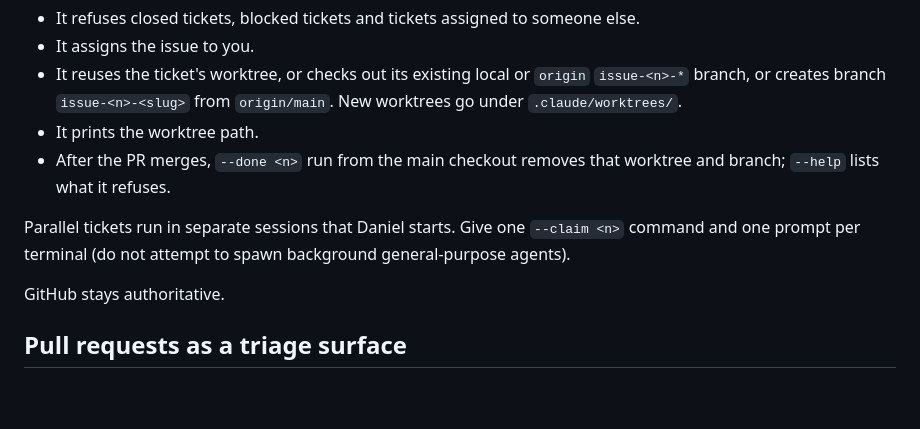
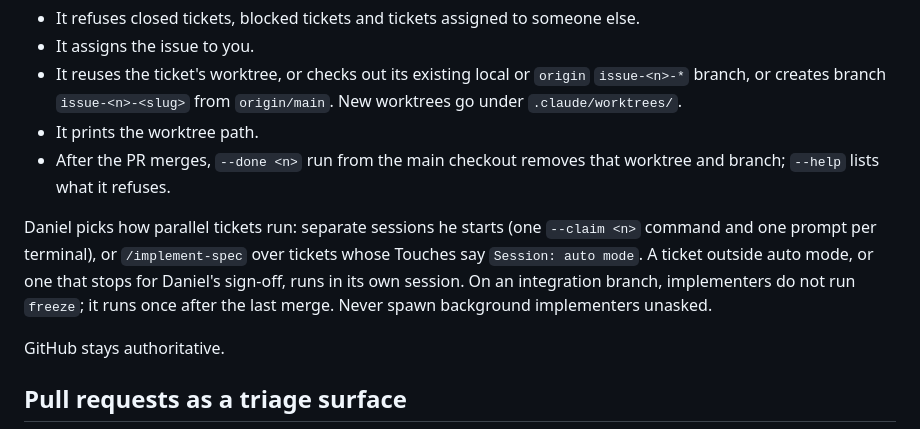
Before and after one commit to danielrispler/Falinks, a Markdown page: docs/agents/issue-tracker.md, the part around the change. Drawn GitHub-style; blank space fills up the shorter version.

Commit message:
Issue tracker: parallel tickets run in sessions or /implement-spec
The rule from #149 allowed only separate sessions Daniel starts. It
predates /implement-spec, which Daniel invokes himself. Auto-mode
tickets may now run under it; tickets outside auto mode or waiting on
Daniel's sign-off keep their own session, and freeze runs once on the
integration branch.

Co-Authored-By: Claude Opus 5.5 (1M context) <noreply@anthropic.com>

```diff
--- a/docs/agents/issue-tracker.md
+++ b/docs/agents/issue-tracker.md
@@ -49,7 +49,7 @@ Used by `/wayfinder`. The **map** is one issue. Its **child** issues are the tic
 - It prints the worktree path.
 - After the PR merges, `--done <n>` run from the main checkout removes that worktree and branch; `--help` lists what it refuses.
 
-Parallel tickets run in separate sessions that Daniel starts. Give one `--claim <n>` command and one prompt per terminal (do not attempt to spawn background general-purpose agents).
+Daniel picks how parallel tickets run: separate sessions he starts (one `--claim <n>` command and one prompt per terminal), or `/implement-spec` over tickets whose Touches say `Session: auto mode`. A ticket outside auto mode, or one that stops for Daniel's sign-off, runs in its own session. On an integration branch, implementers do not run `freeze`; it runs once after the last merge. Never spawn background implementers unasked.
 
 GitHub stays authoritative.
 
```
